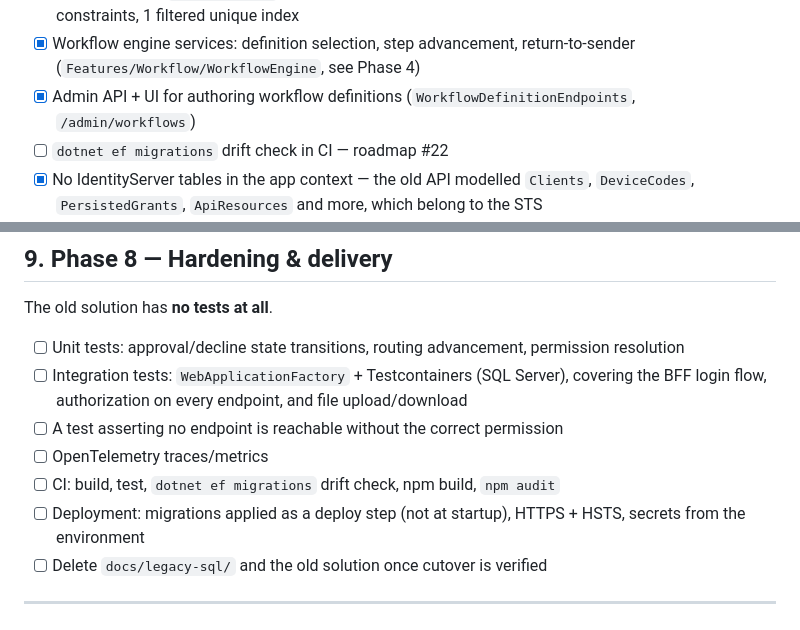
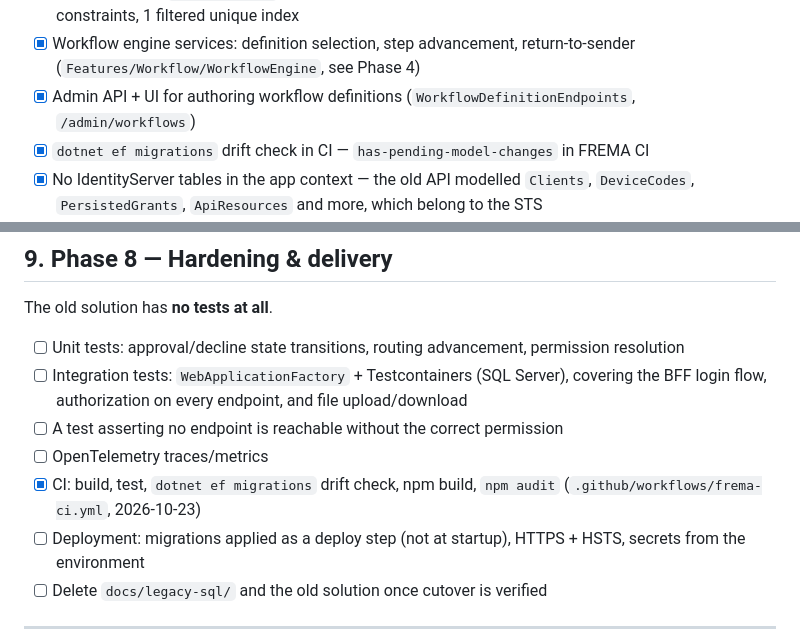
Before and after one commit to highpriestgh/FREMA_V4, a Markdown page: FREMA-REBUILD-PLAN.md, 2 parts joined by grey strips. Rendered like a GitHub page.

```diff
--- a/FREMA-REBUILD-PLAN.md
+++ b/FREMA-REBUILD-PLAN.md
@@ -372,7 +372,7 @@ not thrown away and the reviewer who asked for the change is the one who sees it
       (`Features/Workflow/WorkflowEngine`, see Phase 4)
 - [x] Admin API + UI for authoring workflow definitions (`WorkflowDefinitionEndpoints`,
       `/admin/workflows`)
-- [ ] `dotnet ef migrations` drift check in CI — roadmap #22
+- [x] `dotnet ef migrations` drift check in CI — `has-pending-model-changes` in FREMA CI
 - [x] No IdentityServer tables in the app context — the old API modelled `Clients`,
       `DeviceCodes`, `PersistedGrants`, `ApiResources` and more, which belong to the STS
 - [x] Seed: roles, permissions, menus, departments, document types, origins, an admin user,
@@ -893,7 +893,7 @@ The old solution has **no tests at all**.
       BFF login flow, authorization on every endpoint, and file upload/download
 - [ ] A test asserting no endpoint is reachable without the correct permission
 - [ ] OpenTelemetry traces/metrics
-- [ ] CI: build, test, `dotnet ef migrations` drift check, npm build, `npm audit`
+- [x] CI: build, test, `dotnet ef migrations` drift check, npm build, `npm audit` (`.github/workflows/frema-ci.yml`, 2026-10-23)
 - [ ] Deployment: migrations applied as a deploy step (not at startup), HTTPS + HSTS,
       secrets from the environment
 - [ ] Delete `docs/legacy-sql/` and the old solution once cutover is verified
```
Also changed, not shown: FREMA-ROADMAP.md (+6 -4 lines).
